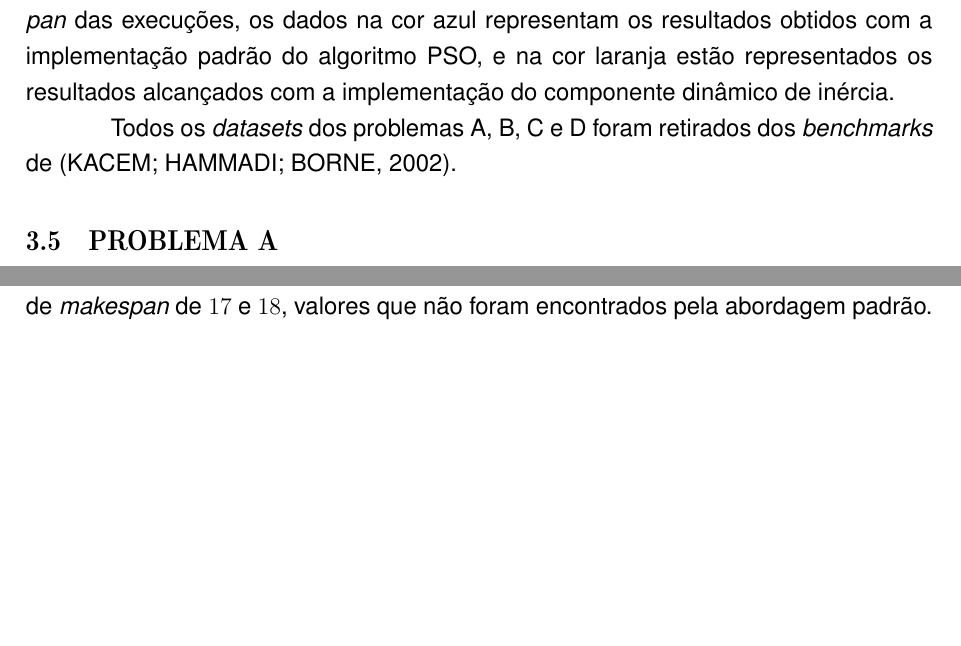
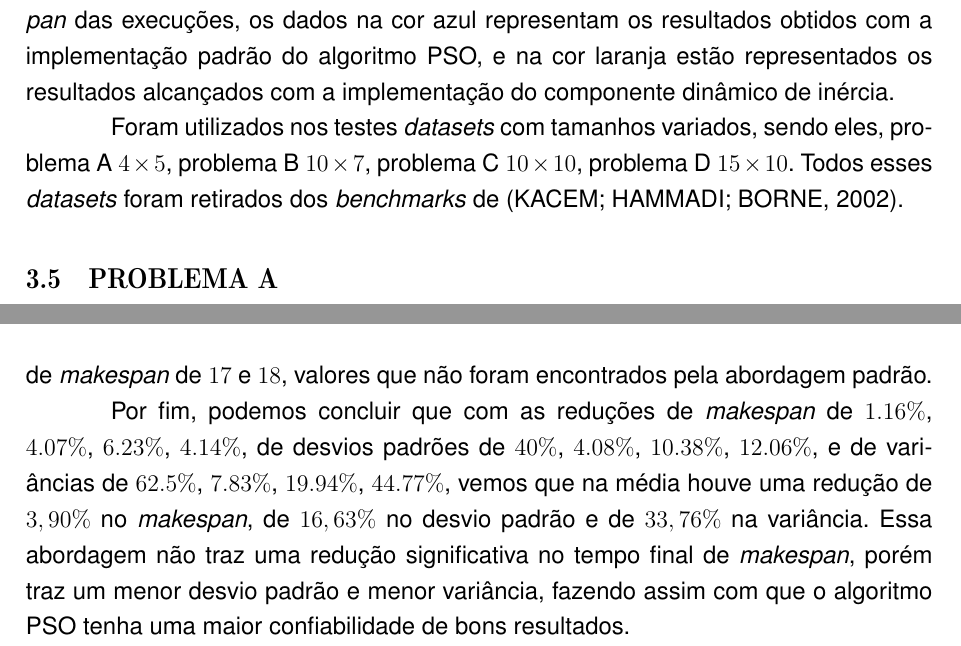
Before and after one commit to MatheusMuriel/ArtigoTCC, a LaTeX document (main.tex, which reads textuais/cap03-desenvolvimento.tex): two parts of pages 36 and 40 of 44, joined at a grey line, cut so that both start at the same text, the shorter picture padded with empty space. Compiled offline with pdfLaTeX.

Commit message:
resultados

```diff
--- a/textuais/cap03-desenvolvimento.tex
+++ b/textuais/cap03-desenvolvimento.tex
@@ -473,8 +473,12 @@ A partir das médias estatísticas das execuções, são utilizados como critér
 Nas Figuras \ref{fig:plobA-freq-mk}, \ref{fig:plobB-freq-mk}, \ref{fig:plobC-freq-mk} e \ref{fig:plobD-freq-mk}
 estão representadas as frequências de \textit{Makespan} das execuções, os dados na cor azul representam os resultados obtidos com a implementação padrão do algoritmo PSO, e na cor laranja estão representados os resultados alcançados com a implementação do componente dinâmico de inércia.
 
-
-Todos os \textit{datasets} dos problemas A, B, C e D foram retirados dos \textit{benchmarks} de \cite{Kacem2002}.
+Foram utilizados nos testes \textit{datasets} com tamanhos variados, sendo eles,
+problema A $4 \times 5$,
+problema B $10 \times 7$,
+problema C $10 \times 10$,
+problema D $15 \times 10$.
+Todos esses \textit{datasets} foram retirados dos \textit{benchmarks} de \cite{Kacem2002}.
 %
 
 
@@ -745,5 +749,11 @@ em relação à abordagem padrão.
 
 
 Nesse caso vemos uma redução na melhora de comparado aos testes anteriores, porém continua a aumentar a redução do desvio padrão e da variância. Porém, é possível ver que na \hyperref[plobD-freq-mk:c]{Figura \ref{plobD-freq-mk:c}} a abordagem dinâmica entrou soluções com um valor de \textit{makespan} de $17$ e $18$, valores que não foram encontrados pela abordagem padrão.
+
+
+Por fim, podemos concluir que com as reduções de
+\textit{makespan} de $1.16\%$, $4.07\%$, $6.23\%$, $4.14\%$, de
+desvios padrões de $40\%$, $4.08\%$, $10.38\%$, $12.06\%$, e
+de variâncias de $62.5\%$, $7.83\%$, $19.94\%$, $44.77\%$, vemos que na média houve uma redução de $3,90\%$ no \textit{makespan}, de $16,63\%$ no desvio padrão e de $33,76\%$ na variância. Essa abordagem não traz uma redução significativa no tempo final de \textit{makespan}, porém traz um menor desvio padrão e menor variância, fazendo assim com que o algoritmo PSO tenha uma maior confiabilidade de bons resultados.
 %%%%%%%%%%%%%%%%%%%%%%%%%%%%%%%%%%%%%%%%%%%%%%%%%%%%%%%%%%%%%%%%%%%%%%%%%%%%%%%%%%%%%%%%%%%%%%%%%%%%%%
 %% Fim do [Resultados] %%
```
Also changed, not shown: textuais/cap03-desenvolvimento.tex (2 more changed lines).
